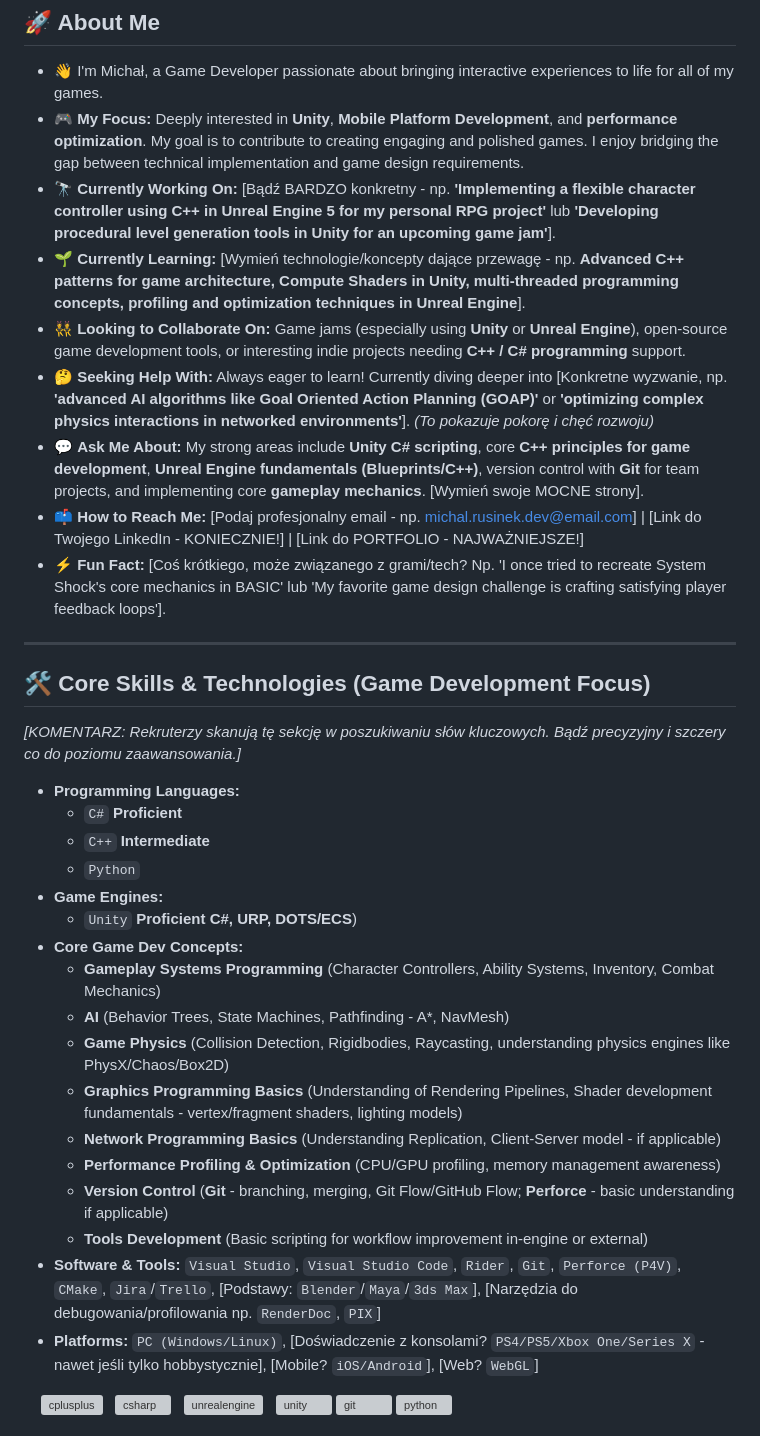
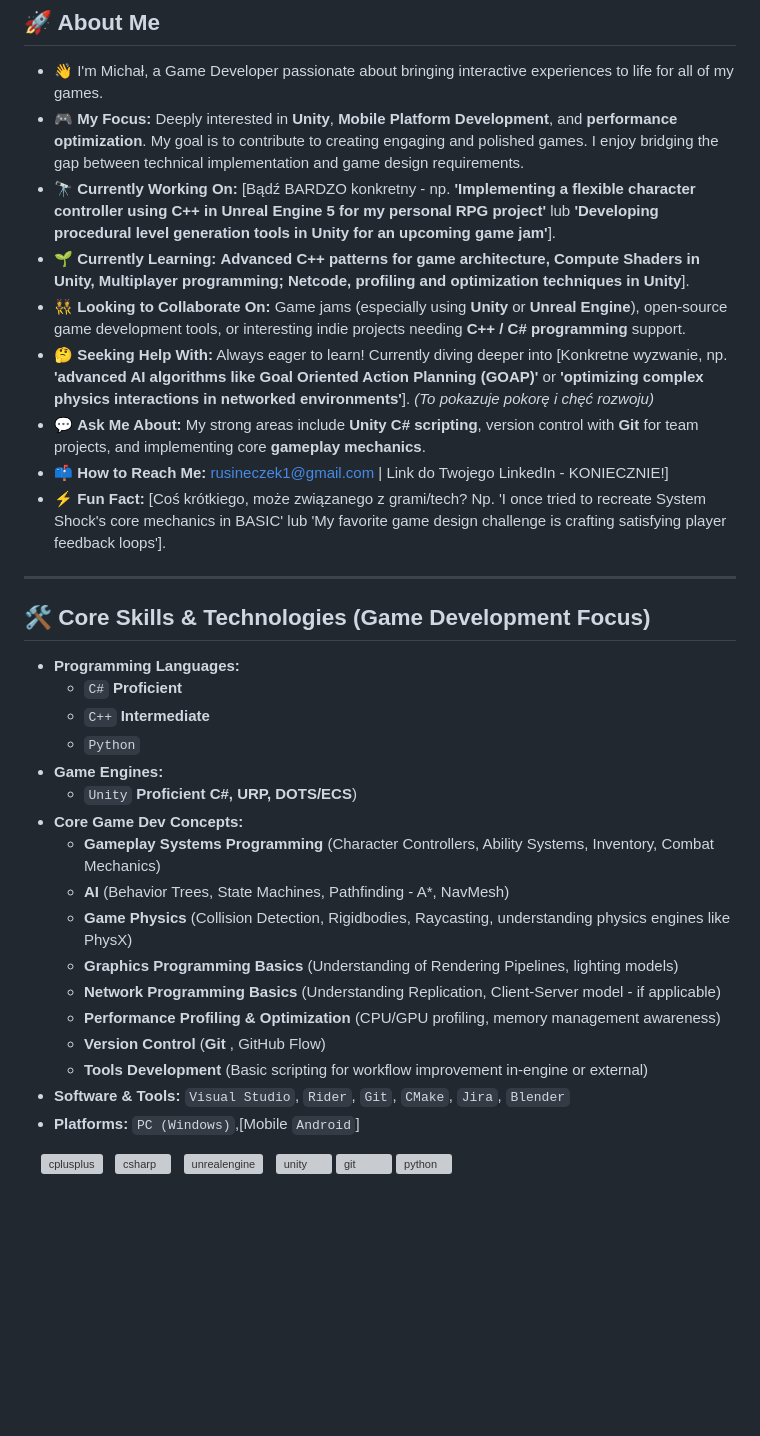
Before and after one commit to Mr444-dev/Mr444-dev, a Markdown page: README.md, the part around one of its changes. GitHub-like rendering; blank space fills up the shorter version; grey boxes are pictures that could not be loaded.

```diff
--- a/README.md
+++ b/README.md
@@ -5,18 +5,16 @@
 * 👋 I'm Michał, a Game Developer passionate about bringing interactive experiences to life for all of my games.
 * 🎮 **My Focus:** Deeply interested in **Unity**, **Mobile Platform Development**, and **performance optimization**. My goal is to contribute to creating engaging and polished games. I enjoy bridging the gap between technical implementation and game design requirements.
 * 🔭 **Currently Working On:** [Bądź BARDZO konkretny - np. **'Implementing a flexible character controller using C++ in Unreal Engine 5 for my personal RPG project'** lub **'Developing procedural level generation tools in Unity for an upcoming game jam'**].
-* 🌱 **Currently Learning:** [Wymień technologie/koncepty dające przewagę - np. **Advanced C++ patterns for game architecture, Compute Shaders in Unity, multi-threaded programming concepts, profiling and optimization techniques in Unreal Engine**].
+* 🌱 **Currently Learning:** **Advanced C++ patterns for game architecture, Compute Shaders in Unity, Multiplayer programming; Netcode, profiling and optimization techniques in Unity**].
 * 👯 **Looking to Collaborate On:** Game jams (especially using **Unity** or **Unreal Engine**), open-source game development tools, or interesting indie projects needing **C++ / C# programming** support.
 * 🤔 **Seeking Help With:** Always eager to learn! Currently diving deeper into [Konkretne wyzwanie, np. **'advanced AI algorithms like Goal Oriented Action Planning (GOAP)'** or **'optimizing complex physics interactions in networked environments'**]. *(To pokazuje pokorę i chęć rozwoju)*
-* 💬 **Ask Me About:** My strong areas include **Unity C# scripting**, core **C++ principles for game development**, **Unreal Engine fundamentals (Blueprints/C++)**, version control with **Git** for team projects, and implementing core **gameplay mechanics**. [Wymień swoje MOCNE strony].
-* 📫 **How to Reach Me:** [Podaj profesjonalny email - np. michal.rusinek.dev@email.com] | [Link do Twojego LinkedIn - KONIECZNIE!] | [Link do PORTFOLIO - NAJWAŻNIEJSZE!]
+* 💬 **Ask Me About:** My strong areas include **Unity C# scripting**, version control with **Git** for team projects, and implementing core **gameplay mechanics**.
+* 📫 **How to Reach Me:** rusineczek1@gmail.com | Link do Twojego LinkedIn - KONIECZNIE!]
 * ⚡ **Fun Fact:** [Coś krótkiego, może związanego z grami/tech? Np. 'I once tried to recreate System Shock's core mechanics in BASIC' lub 'My favorite game design challenge is crafting satisfying player feedback loops'].
 
 ---
 
 ## 🛠️ Core Skills & Technologies (Game Development Focus)
-
-*[KOMENTARZ: Rekruterzy skanują tę sekcję w poszukiwaniu słów kluczowych. Bądź precyzyjny i szczery co do poziomu zaawansowania.]*
 
 * **Programming Languages:**
     * `C#` **Proficient**
@@ -27,14 +25,14 @@
 * **Core Game Dev Concepts:**
     * **Gameplay Systems Programming** (Character Controllers, Ability Systems, Inventory, Combat Mechanics)
     * **AI** (Behavior Trees, State Machines, Pathfinding - A*, NavMesh)
-    * **Game Physics** (Collision Detection, Rigidbodies, Raycasting, understanding physics engines like PhysX/Chaos/Box2D)
-    * **Graphics Programming Basics** (Understanding of Rendering Pipelines, Shader development fundamentals - vertex/fragment shaders, lighting models)
+    * **Game Physics** (Collision Detection, Rigidbodies, Raycasting, understanding physics engines like PhysX)
+    * **Graphics Programming Basics** (Understanding of Rendering Pipelines, lighting models)
     * **Network Programming Basics** (Understanding Replication, Client-Server model - if applicable)
     * **Performance Profiling & Optimization** (CPU/GPU profiling, memory management awareness)
-    * **Version Control** (**Git** - branching, merging, Git Flow/GitHub Flow; **Perforce** - basic understanding if applicable)
+    * **Version Control** (**Git** , GitHub Flow)
     * **Tools Development** (Basic scripting for workflow improvement in-engine or external)
-* **Software & Tools:** `Visual Studio`, `Visual Studio Code`, `Rider`, `Git`, `Perforce (P4V)`, `CMake`, `Jira`/`Trello`, [Podstawy: `Blender`/`Maya`/`3ds Max`], [Narzędzia do debugowania/profilowania np. `RenderDoc`, `PIX`]
-* **Platforms:** `PC (Windows/Linux)`, [Doświadczenie z konsolami? `PS4/PS5/Xbox One/Series X` - nawet jeśli tylko hobbystycznie], [Mobile? `iOS/Android`], [Web? `WebGL`]
+* **Software & Tools:** `Visual Studio`, `Rider`, `Git`, `CMake`, `Jira`, `Blender`
+* **Platforms:** `PC (Windows)`,[Mobile `Android`]
 
 <p align="left">
     <img src="https://raw.githubusercontent.com/devicons/devicon/master/icons/cplusplus/cplusplus-original.svg" alt="cplusplus" width="40" height="40"/>
```
Also changed, not shown: other parts of README.md (+0 -46 lines).
